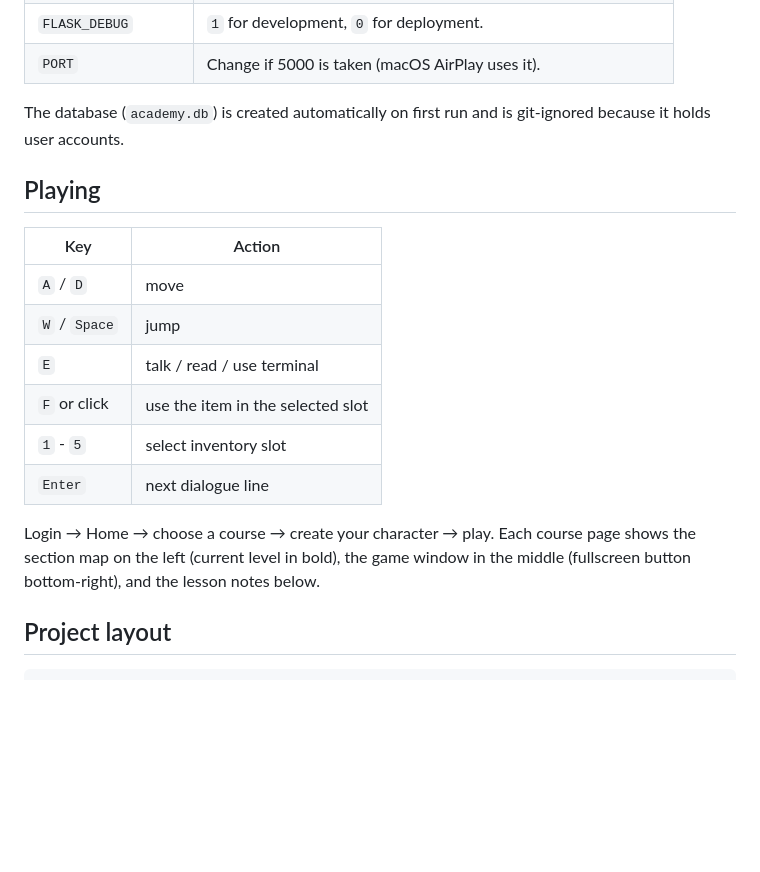
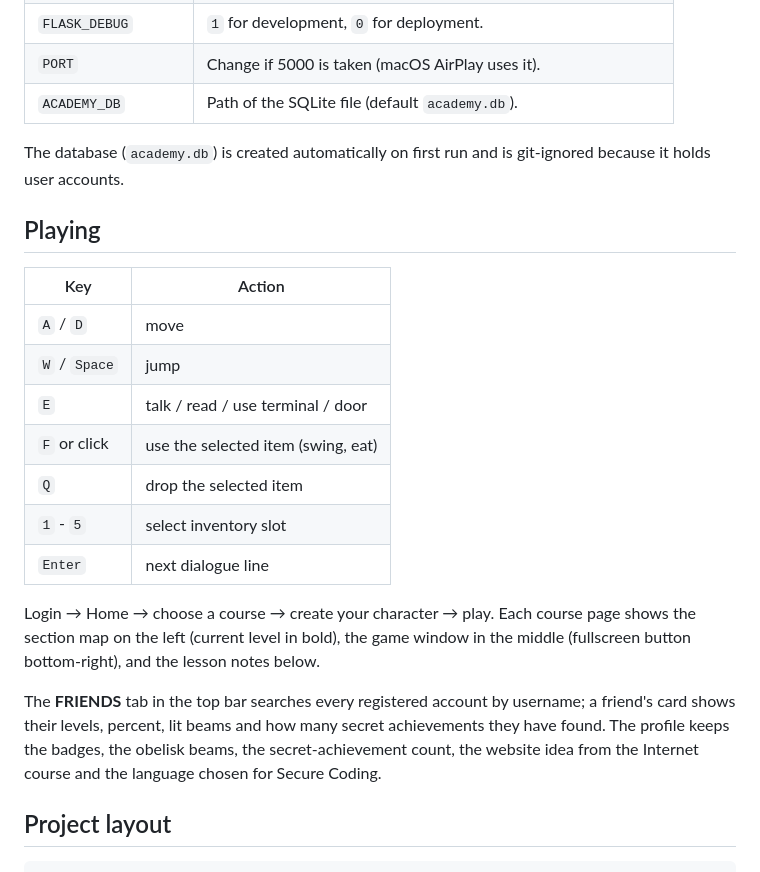
Before and after one commit to sn3p3r/secure-coding-ai-chatbot, a Markdown page: README.md, the part around one of its changes. Rendered like a GitHub page; blank space fills up the shorter version.

```diff
--- a/README.md
+++ b/README.md
@@ -31,6 +31,7 @@ python3 app.py                     # http://127.0.0.1:5000
 | `SECRET_KEY`        | Signs session cookies. Required before deploying.              |
 | `FLASK_DEBUG`       | `1` for development, `0` for deployment.                       |
 | `PORT`              | Change if 5000 is taken (macOS AirPlay uses it).               |
+| `ACADEMY_DB`        | Path of the SQLite file (default `academy.db`).                |
 
 The database (`academy.db`) is created automatically on first run and is
 git-ignored because it holds user accounts.
@@ -41,8 +42,9 @@ git-ignored because it holds user accounts.
 |----------------|-------------------------------------|
 | `A` / `D`      | move                                |
 | `W` / `Space`  | jump                                |
-| `E`            | talk / read / use terminal          |
-| `F` or click   | use the item in the selected slot   |
+| `E`            | talk / read / use terminal / door   |
+| `F` or click   | use the selected item (swing, eat)  |
+| `Q`            | drop the selected item              |
 | `1` - `5`      | select inventory slot               |
 | `Enter`        | next dialogue line                  |
 
@@ -50,6 +52,12 @@ Login → Home → choose a course → create your character → play. Each
 course page shows the section map on the left (current level in bold),
 the game window in the middle (fullscreen button bottom-right), and the
 lesson notes below.
+
+The **FRIENDS** tab in the top bar searches every registered account by
+username; a friend's card shows their levels, percent, lit beams and how
+many secret achievements they have found. The profile keeps the badges,
+the obelisk beams, the secret-achievement count, the website idea from
+the Internet course and the language chosen for Secure Coding.
 
 ## Project layout
 
```
Also changed, not shown: other parts of README.md (+53 -7 lines).
